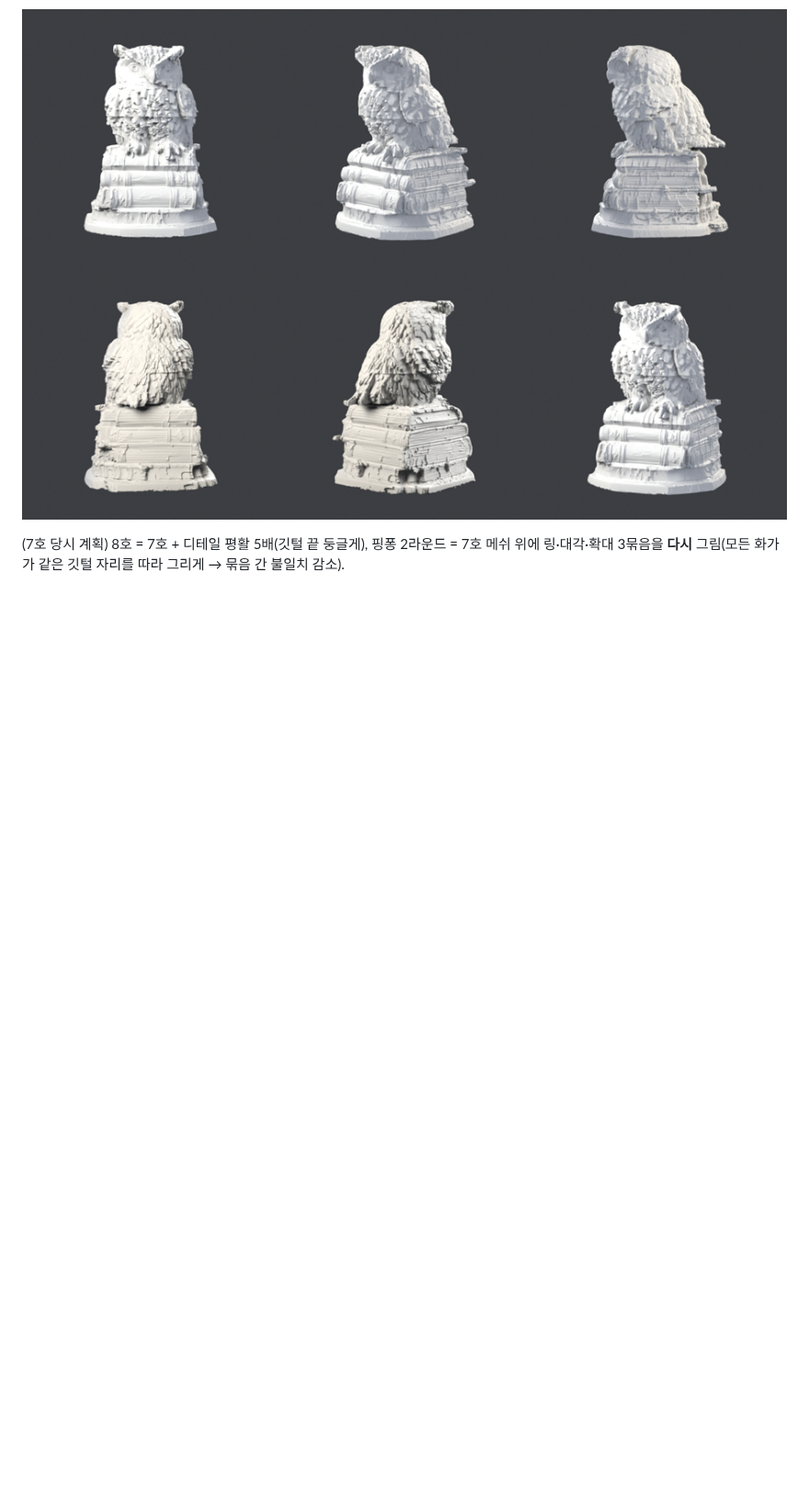
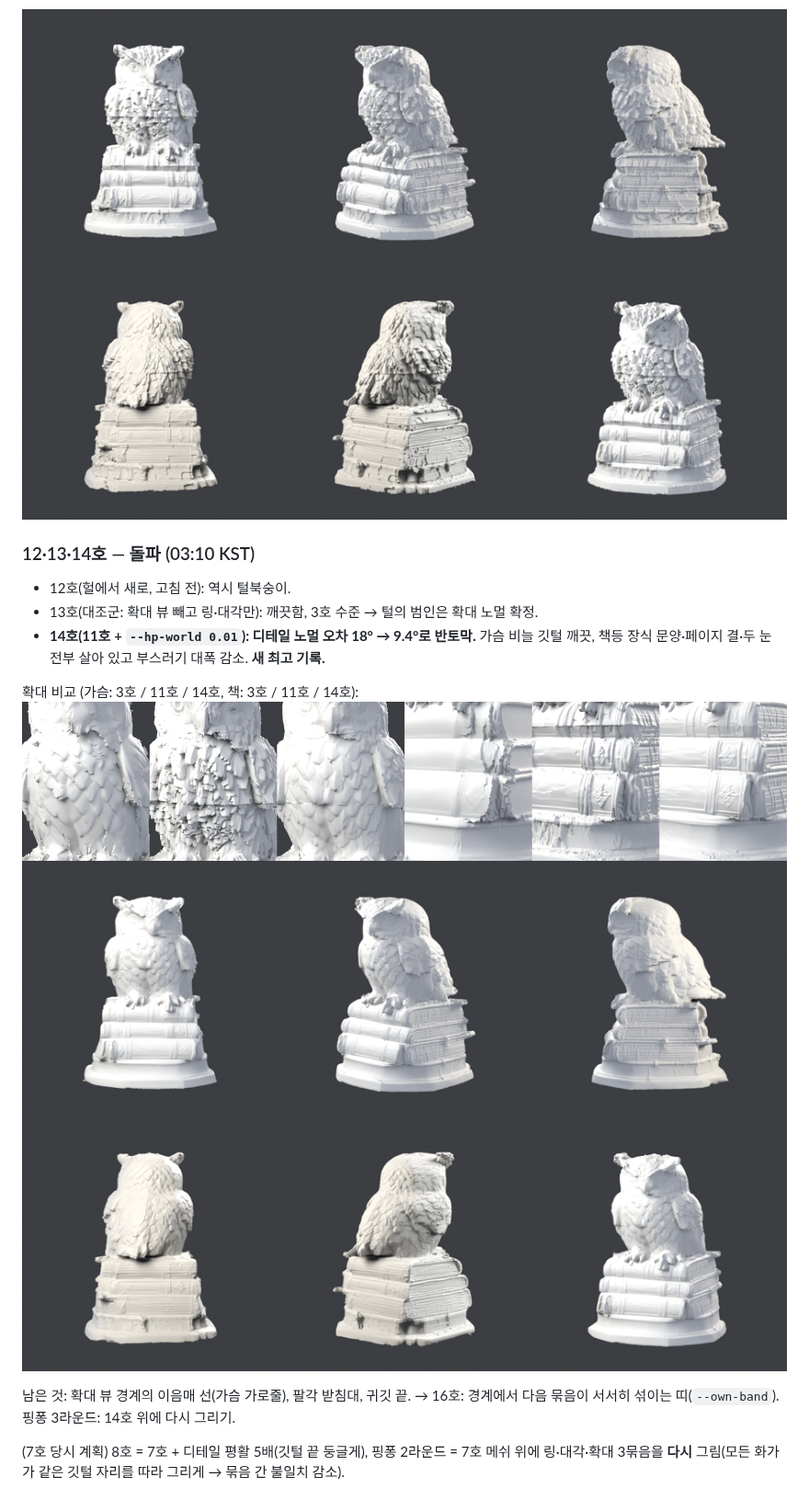
Before and after one commit to gkjuwon-tech/3d, a Markdown page: docs/owl/NIGHT_LOG.md, the part around one of its changes. Shown at 92% size. Rendered like a GitHub page; pictures changed too: docs/owl/closeup_3_11_14.png (added), docs/owl/owl14.png (added); blank space fills up the shorter version.

```diff
--- a/docs/owl/NIGHT_LOG.md
+++ b/docs/owl/NIGHT_LOG.md
@@ -98,6 +101,19 @@
 
 ![owl11](owl11.png)
 
+### 12·13·14호 — 돌파 (03:10 KST)
+- 12호(헐에서 새로, 고침 전): 역시 털북숭이.
+- 13호(대조군: 확대 뷰 빼고 링·대각만): 깨끗함, 3호 수준 → 털의 범인은 확대 노멀 확정.
+- **14호(11호 + `--hp-world 0.01`): 디테일 노멀 오차 18° → 9.4°로 반토막.** 가슴 비늘 깃털
+  깨끗, 책등 장식 문양·페이지 결·두 눈 전부 살아 있고 부스러기 대폭 감소. **새 최고 기록.**
+
+확대 비교 (가슴: 3호 / 11호 / 14호, 책: 3호 / 11호 / 14호):
+![closeup](closeup_3_11_14.png)
+![owl14](owl14.png)
+
+남은 것: 확대 뷰 경계의 이음매 선(가슴 가로줄), 팔각 받침대, 귀깃 끝.
+→ 16호: 경계에서 다음 묶음이 서서히 섞이는 띠(`--own-band`). 핑퐁 3라운드: 14호 위에 다시 그리기.
+
 (7호 당시 계획) 8호 = 7호 + 디테일 평활 5배(깃털 끝 둥글게), 핑퐁 2라운드 = 7호 메쉬 위에
 링·대각·확대 3묶음을 **다시** 그림(모든 화가가 같은 깃털 자리를 따라 그리게 → 묶음 간 불일치 감소).
 
```
Also changed, not shown: other parts of docs/owl/NIGHT_LOG.md (+3 -0 lines), docs/owl/owl13.png (added), 1 other file.
